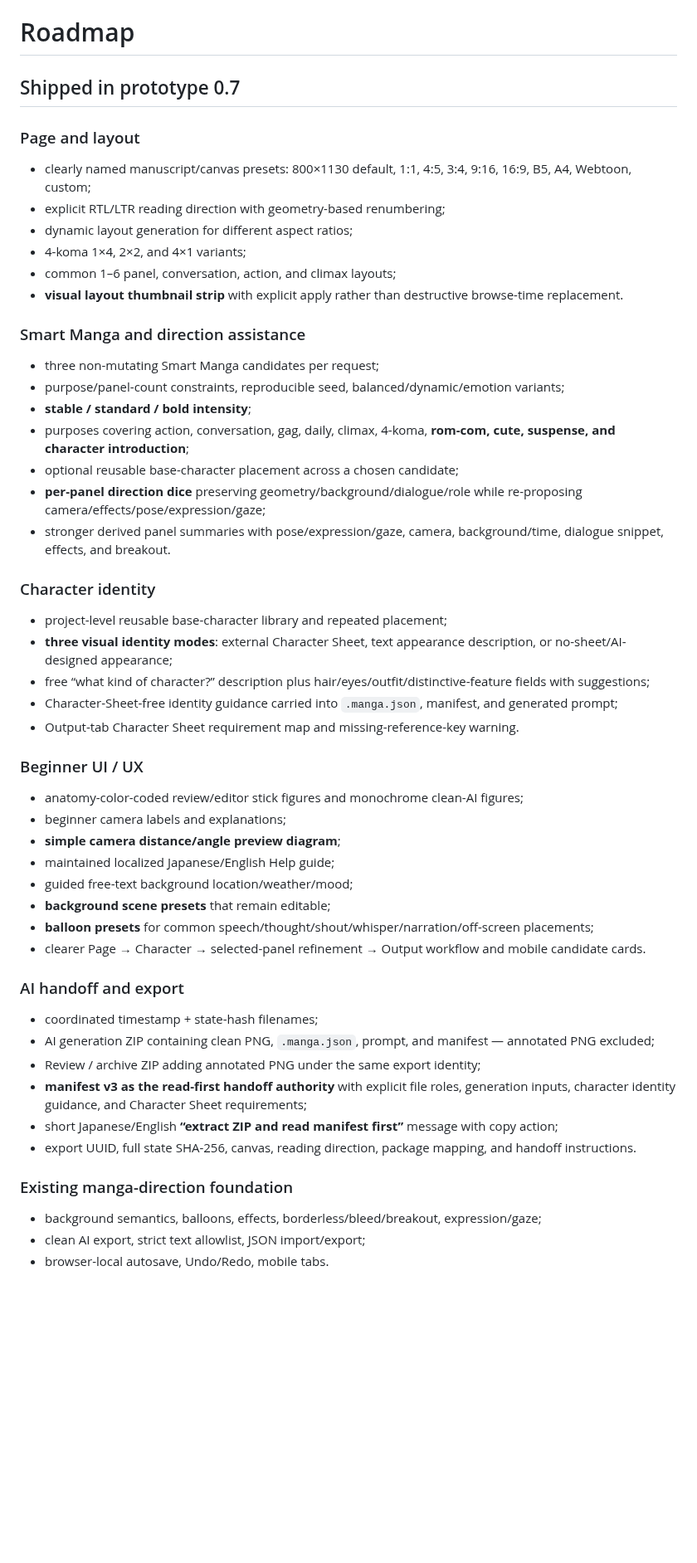
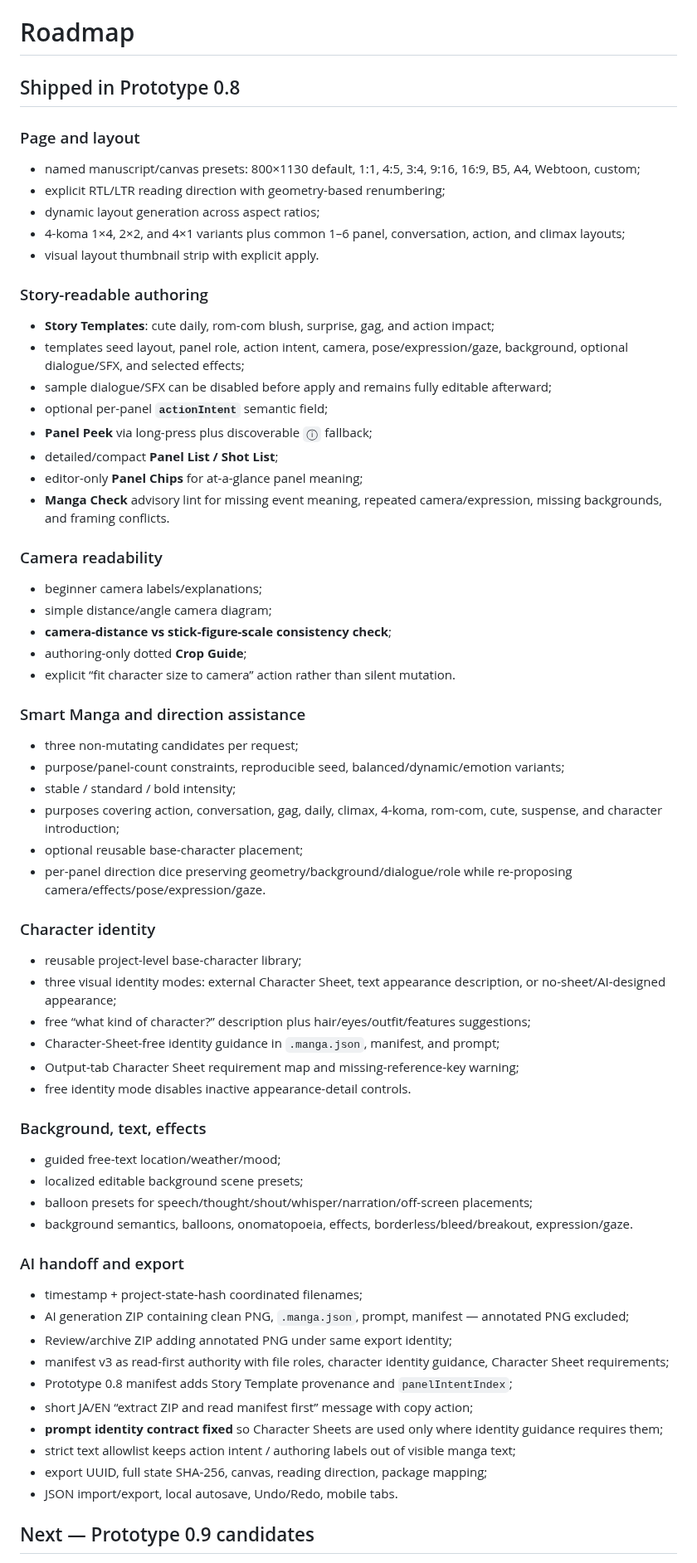
Before and after one commit to c-a-p-engineer/manga-blueprint-studio, a Markdown page: docs/ROADMAP.md, the part around one of its changes. Shown at 83% size. Rendered like a GitHub page; blank space fills up the shorter version.

Commit message:
docs: advance roadmap through prototype 0.8

```diff
--- a/docs/ROADMAP.md
+++ b/docs/ROADMAP.md
@@ -1,51 +1,64 @@
 # Roadmap
 
-## Shipped in prototype 0.7
+## Shipped in Prototype 0.8
 
 ### Page and layout
-- clearly named manuscript/canvas presets: 800×1130 default, 1:1, 4:5, 3:4, 9:16, 16:9, B5, A4, Webtoon, custom;
+- named manuscript/canvas presets: 800×1130 default, 1:1, 4:5, 3:4, 9:16, 16:9, B5, A4, Webtoon, custom;
 - explicit RTL/LTR reading direction with geometry-based renumbering;
-- dynamic layout generation for different aspect ratios;
-- 4-koma 1×4, 2×2, and 4×1 variants;
-- common 1–6 panel, conversation, action, and climax layouts;
-- **visual layout thumbnail strip** with explicit apply rather than destructive browse-time replacement.
+- dynamic layout generation across aspect ratios;
+- 4-koma 1×4, 2×2, and 4×1 variants plus common 1–6 panel, conversation, action, and climax layouts;
+- visual layout thumbnail strip with explicit apply.
+
+### Story-readable authoring
+- **Story Templates**: cute daily, rom-com blush, surprise, gag, and action impact;
+- templates seed layout, panel role, action intent, camera, pose/expression/gaze, background, optional dialogue/SFX, and selected effects;
+- sample dialogue/SFX can be disabled before apply and remains fully editable afterward;
+- optional per-panel **`actionIntent`** semantic field;
+- **Panel Peek** via long-press plus discoverable `ⓘ` fallback;
+- detailed/compact **Panel List / Shot List**;
+- editor-only **Panel Chips** for at-a-glance panel meaning;
+- **Manga Check** advisory lint for missing event meaning, repeated camera/expression, missing backgrounds, and framing conflicts.
+
+### Camera readability
+- beginner camera labels/explanations;
+- simple distance/angle camera diagram;
+- **camera-distance vs stick-figure-scale consistency check**;
+- authoring-only dotted **Crop Guide**;
+- explicit “fit character size to camera” action rather than silent mutation.
 
 ### Smart Manga and direction assistance
-- three non-mutating Smart Manga candidates per request;
+- three non-mutating candidates per request;
 - purpose/panel-count constraints, reproducible seed, balanced/dynamic/emotion variants;
-- **stable / standard / bold intensity**;
-- purposes covering action, conversation, gag, daily, climax, 4-koma, **rom-com, cute, suspense, and character introduction**;
-- optional reusable base-character placement across a chosen candidate;
-- **per-panel direction dice** preserving geometry/background/dialogue/role while re-proposing camera/effects/pose/expression/gaze;
-- stronger derived panel summaries with pose/expression/gaze, camera, background/time, dialogue snippet, effects, and breakout.
+- stable / standard / bold intensity;
+- purposes covering action, conversation, gag, daily, climax, 4-koma, rom-com, cute, suspense, and character introduction;
+- optional reusable base-character placement;
+- per-panel direction dice preserving geometry/background/dialogue/role while re-proposing camera/effects/pose/expression/gaze.
 
 ### Character identity
-- project-level reusable base-character library and repeated placement;
-- **three visual identity modes**: external Character Sheet, text appearance description, or no-sheet/AI-designed appearance;
-- free “what kind of character?” description plus hair/eyes/outfit/distinctive-feature fields with suggestions;
-- Character-Sheet-free identity guidance carried into `.manga.json`, manifest, and generated prompt;
-- Output-tab Character Sheet requirement map and missing-reference-key warning.
+- reusable project-level base-character library;
+- three visual identity modes: external Character Sheet, text appearance description, or no-sheet/AI-designed appearance;
+- free “what kind of character?” description plus hair/eyes/outfit/features suggestions;
+- Character-Sheet-free identity guidance in `.manga.json`, manifest, and prompt;
+- Output-tab Character Sheet requirement map and missing-reference-key warning;
+- free identity mode disables inactive appearance-detail controls.
 
-### Beginner UI / UX
-- anatomy-color-coded review/editor stick figures and monochrome clean-AI figures;
-- beginner camera labels and explanations;
-- **simple camera distance/angle preview diagram**;
-- maintained localized Japanese/English Help guide;
-- guided free-text background location/weather/mood;
-- **background scene presets** that remain editable;
-- **balloon presets** for common speech/thought/shout/whisper/narration/off-screen placements;
-- clearer Page → Character → selected-panel refinement → Output workflow and mobile candidate cards.
+### Background, text, effects
+- guided free-text location/weather/mood;
+- localized editable background scene presets;
+- balloon presets for speech/thought/shout/whisper/narration/off-screen placements;
+- background semantics, balloons, onomatopoeia, effects, borderless/bleed/breakout, expression/gaze.
 
 ### AI handoff and export
-- coordinated timestamp + state-hash filenames;
-- AI generation ZIP containing clean PNG, `.manga.json`, prompt, and manifest — annotated PNG excluded;
-- Review / archive ZIP adding annotated PNG under the same export identity;
-- **manifest v3 as the read-first handoff authority** with explicit file roles, generation inputs, character identity guidance, and Character Sheet requirements;
-- short Japanese/English **“extract ZIP and read manifest first”** message with copy action;
-- export UUID, full state SHA-256, canvas, reading direction, package mapping, and handoff instructions.
+- timestamp + project-state-hash coordinated filenames;
+- AI generation ZIP containing clean PNG, `.manga.json`, prompt, manifest — annotated PNG excluded;
+- Review/archive ZIP adding annotated PNG under same export identity;
+- manifest v3 as read-first authority with file roles, character identity guidance, Character Sheet requirements;
+- Prototype 0.8 manifest adds Story Template provenance and `panelIntentIndex`;
+- short JA/EN “extract ZIP and read manifest first” message with copy action;
+- **prompt identity contract fixed** so Character Sheets are used only where identity guidance requires them;
+- strict text allowlist keeps action intent / authoring labels out of visible manga text;
+- export UUID, full state SHA-256, canvas, reading direction, package mapping;
+- JSON import/export, local autosave, Undo/Redo, mobile tabs.
 
-### Existing manga-direction foundation
-- background semantics, balloons, effects, borderless/bleed/breakout, expression/gaze;
-- clean AI export, strict text allowlist, JSON import/export;
-- browser-local autosave, Undo/Redo, mobile tabs.
+## Next — Prototype 0.9 candidates
 
```
Also changed, not shown: other parts of docs/ROADMAP.md (+40 -24 lines).
